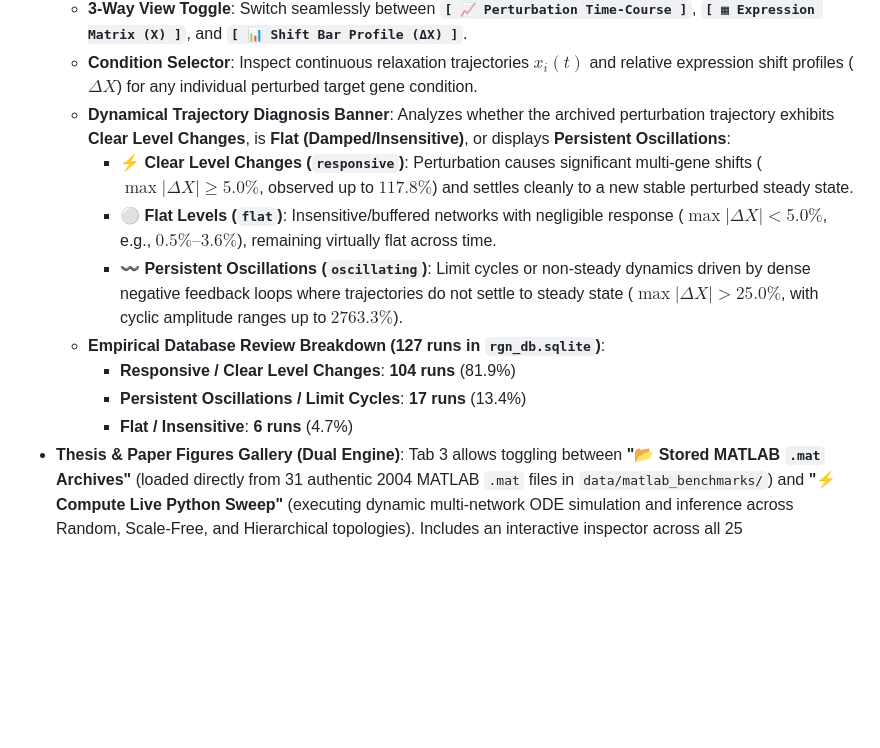
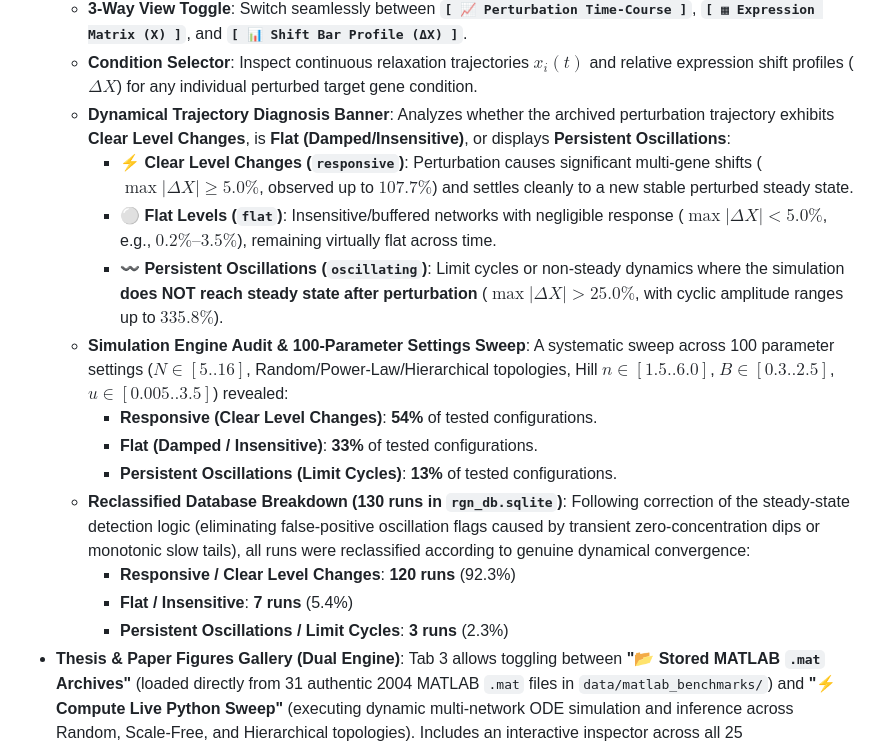
Before and after one commit to jwildenhain/gene-network-sim-inference, a Markdown page: README.md, the part around one of its changes. Rendered like a GitHub page; blank space fills up the shorter version.

```diff
--- a/README.md
+++ b/README.md
@@ -264,13 +272,19 @@ When loading a real-world benchmark into Tab 1, users can choose between two dis
   - **3-Way View Toggle**: Switch seamlessly between **`[ 📈 Perturbation Time-Course ]`**, **`[ ▦ Expression Matrix (X) ]`**, and **`[ 📊 Shift Bar Profile (ΔX) ]`**.
   - **Condition Selector**: Inspect continuous relaxation trajectories $x_i(t)$ and relative expression shift profiles ($\Delta X$) for any individual perturbed target gene condition.
   - **Dynamical Trajectory Diagnosis Banner**: Analyzes whether the archived perturbation trajectory exhibits **Clear Level Changes**, is **Flat (Damped/Insensitive)**, or displays **Persistent Oscillations**:
-    - **⚡ Clear Level Changes (`responsive`)**: Perturbation causes significant multi-gene shifts ($\max |\Delta X| \ge 5.0\%$, observed up to $117.8\%$) and settles cleanly to a new stable perturbed steady state.
-    - **⚪ Flat Levels (`flat`)**: Insensitive/buffered networks with negligible response ($\max |\Delta X| < 5.0\%$, e.g., $0.5\%\text{--}3.6\%$), remaining virtually flat across time.
-    - **〰 Persistent Oscillations (`oscillating`)**: Limit cycles or non-steady dynamics driven by dense negative feedback loops where trajectories do not settle to steady state ($\max |\Delta X| > 25.0\%$, with cyclic amplitude ranges up to $2763.3\%$).
-  - **Empirical Database Review Breakdown (127 runs in `rgn_db.sqlite`)**:
-    - **Responsive / Clear Level Changes**: **104 runs** (81.9%)
-    - **Persistent Oscillations / Limit Cycles**: **17 runs** (13.4%)
-    - **Flat / Insensitive**: **6 runs** (4.7%)
+    - **⚡ Clear Level Changes (`responsive`)**: Perturbation causes significant multi-gene shifts ($\max |\Delta X| \ge 5.0\%$, observed up to $107.7\%$) and settles cleanly to a new stable perturbed steady state.
+    - **⚪ Flat Levels (`flat`)**: Insensitive/buffered networks with negligible response ($\max |\Delta X| < 5.0\%$, e.g., $0.2\%\text{--}3.5\%$), remaining virtually flat across time.
+    - **〰 Persistent Oscillations (`oscillating`)**: Limit cycles or non-steady dynamics where the simulation **does NOT reach steady state after perturbation** ($\max |\Delta X| > 25.0\%$, with cyclic amplitude ranges up to $335.8\%$).
+  - **Simulation Engine Audit & 100-Parameter Settings Sweep**:
+    A systematic sweep across 100 parameter settings ($N \in [5..16]$, Random/Power-Law/Hierarchical topologies, Hill $n \in [1.5..6.0]$, $B \in [0.3..2.5]$, $u \in [0.005..3.5]$) revealed:
+    - **Responsive (Clear Level Changes)**: **54%** of tested configurations.
+    - **Flat (Damped / Insensitive)**: **33%** of tested configurations.
+    - **Persistent Oscillations (Limit Cycles)**: **13%** of tested configurations.
+  - **Reclassified Database Breakdown (130 runs in `rgn_db.sqlite`)**:
+    Following correction of the steady-state detection logic (eliminating false-positive oscillation flags caused by transient zero-concentration dips or monotonic slow tails), all runs were reclassified according to genuine dynamical convergence:
+    - **Responsive / Clear Level Changes**: **120 runs** (92.3%)
+    - **Flat / Insensitive**: **7 runs** (5.4%)
+    - **Persistent Oscillations / Limit Cycles**: **3 runs** (2.3%)
 * **Thesis & Paper Figures Gallery (Dual Engine)**:
   Tab 3 allows toggling between **"📂 Stored MATLAB `.mat` Archives"** (loaded directly from 31 authentic 2004 MATLAB `.mat` files in `data/matlab_benchmarks/`) and **"⚡ Compute Live Python Sweep"** (executing dynamic multi-network ODE simulation and inference across Random, Scale-Free, and Hierarchical topologies). Includes an interactive inspector across all 25 `overallstats/DIAG_nz70_iot*_std*_mean.mat` files ($N \in [10..70]$, $k_{\text{av}} \in [1.0..5.0]$, $\sigma \in [0..0.01]$).
 
```
Also changed, not shown: other parts of README.md (+8 -0 lines), docs/WORKFLOW_STEPS_PIPELINE.md (+13 -7 lines), docs/screenshots/30_tab4_step4_timecourse_responsive.png, docs/screenshots/31_tab4_step4_expression_matrix.png, docs/screenshots/33_tab4_step4_timecourse_oscillating.png, docs/screenshots/34_representative_responsive_timecourse.png (added), docs/screenshots/35_representative_flat_timecourse.png (added), docs/screenshots/36_representative_oscillating_timecourse.png (added), 5 other files.
